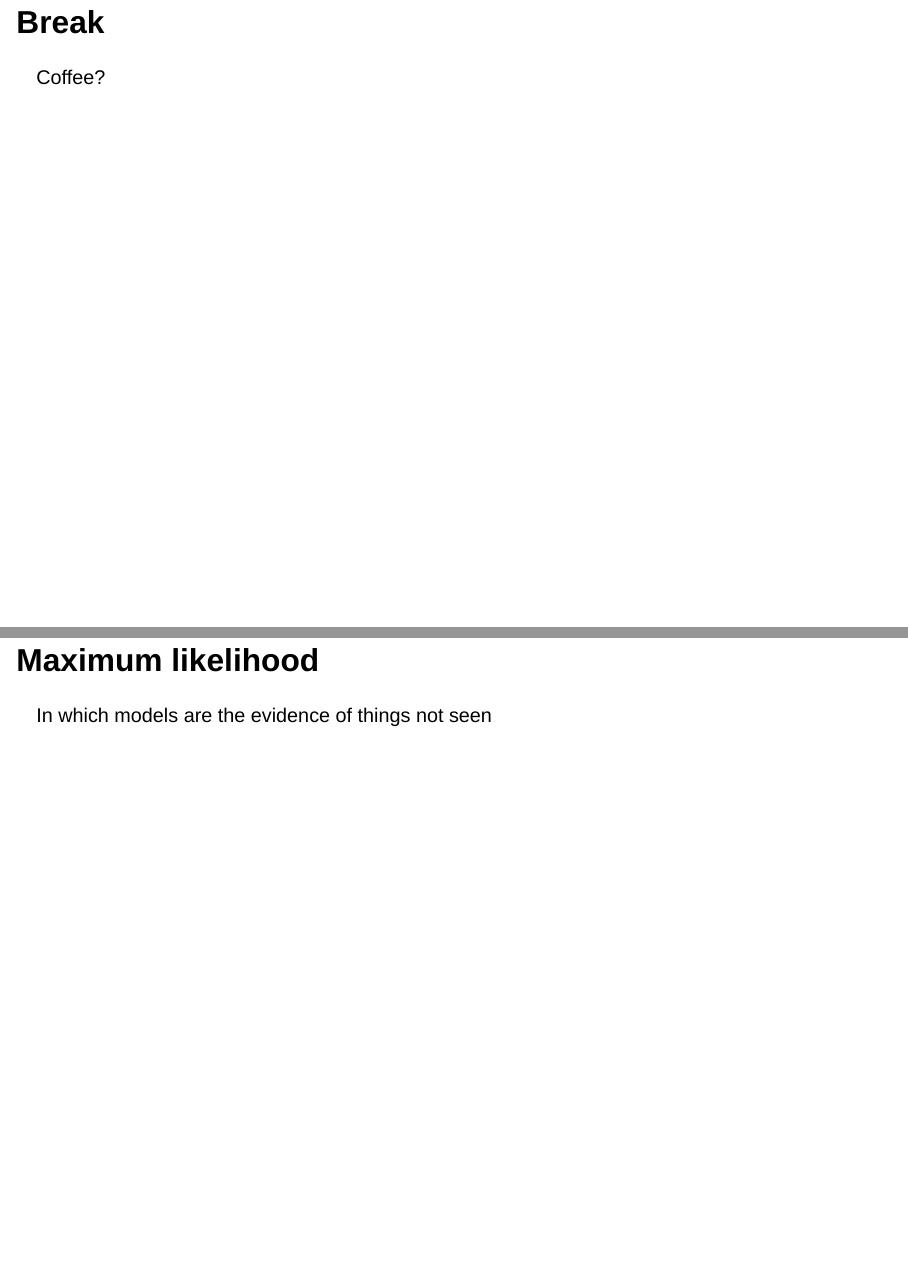
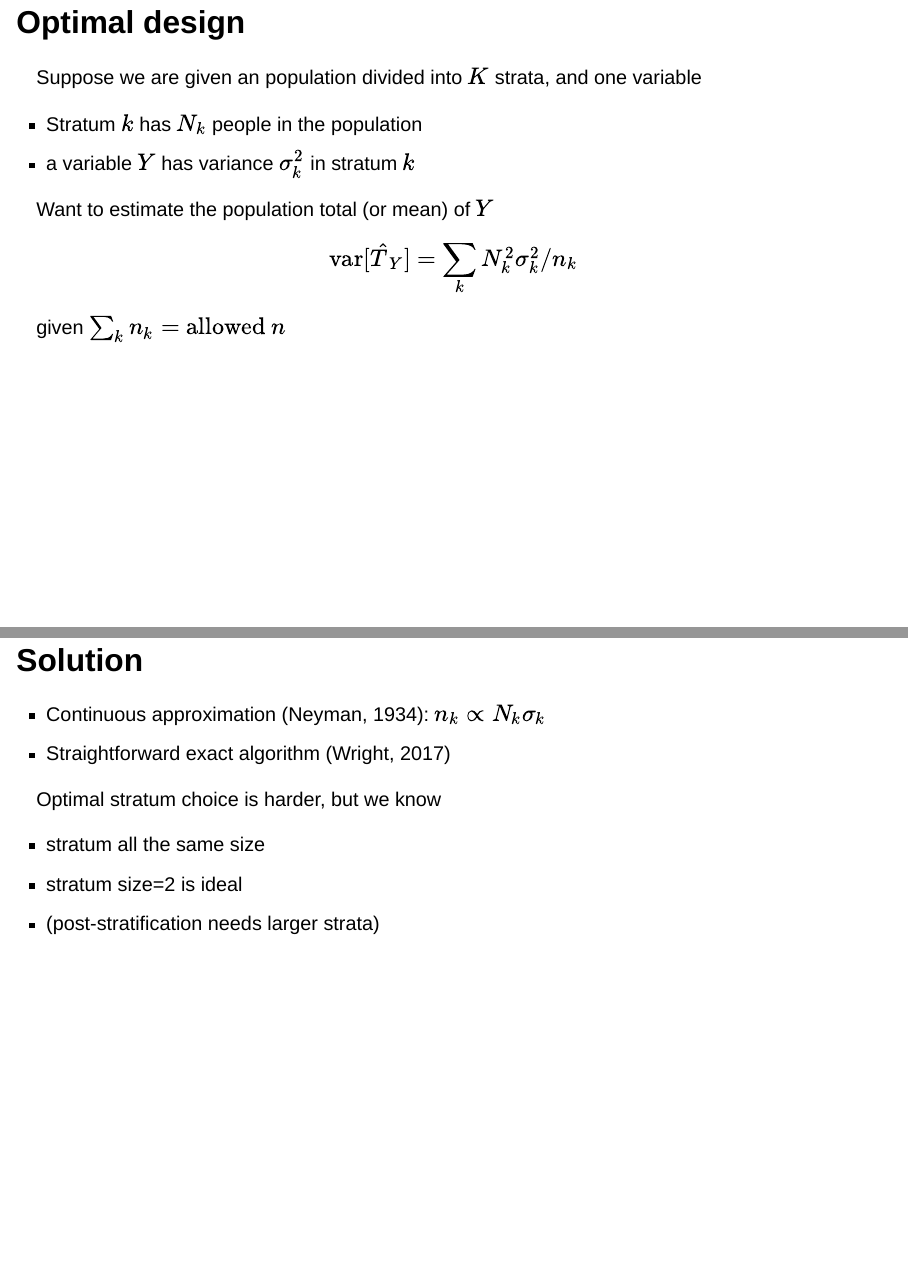
Before and after one commit to tslumley/TWOPHASE-SISCER, a Quarto document (TWOPHASE-SISCER.qmd): pages 36 and 37 of 45 before the commit and pages 33 and 34 of 48 after it, joined at a grey line. Rendered offline with R 4.5, knitr and Pandoc in place of Quarto, with nearby package versions; drawn as Slidy slides in place of the format the file asks for.

Commit message:
more slides

```diff
--- a/TWOPHASE-SISCER.qmd
+++ b/TWOPHASE-SISCER.qmd
@@ -292,3 +292,23 @@ In which some have more chance than others
 
 ## Optimal design
 
+Suppose we are given an population divided into $K$ strata, and one variable
+
+- Stratum $k$ has $N_k$ people in the population
+- a variable $Y$ has variance $\sigma^2_k$ in stratum $k$
+
+Want to estimate the population total (or mean) of $Y$
+
+$$\mathrm{var}[\hat T_Y]= \sum_k N_k^2\sigma^2_k/n_k$$
+given $\sum_k n_k=\text{allowed }n$
+
+## Solution
+
+- Continuous approximation (Neyman, 1934): $n_k\propto N_k\sigma_k$
+- Straightforward exact algorithm (Wright, 2017)
+
+Optimal stratum choice is harder, but  we know
+
+- stratum all the same size
+- stratum size=2 is ideal
+- (post-stratification needs larger strata)
```
Also changed, not shown: TWOPHASE-SISCER.html, TWOPHASE-SISCER.qmd (18 more changed lines).
